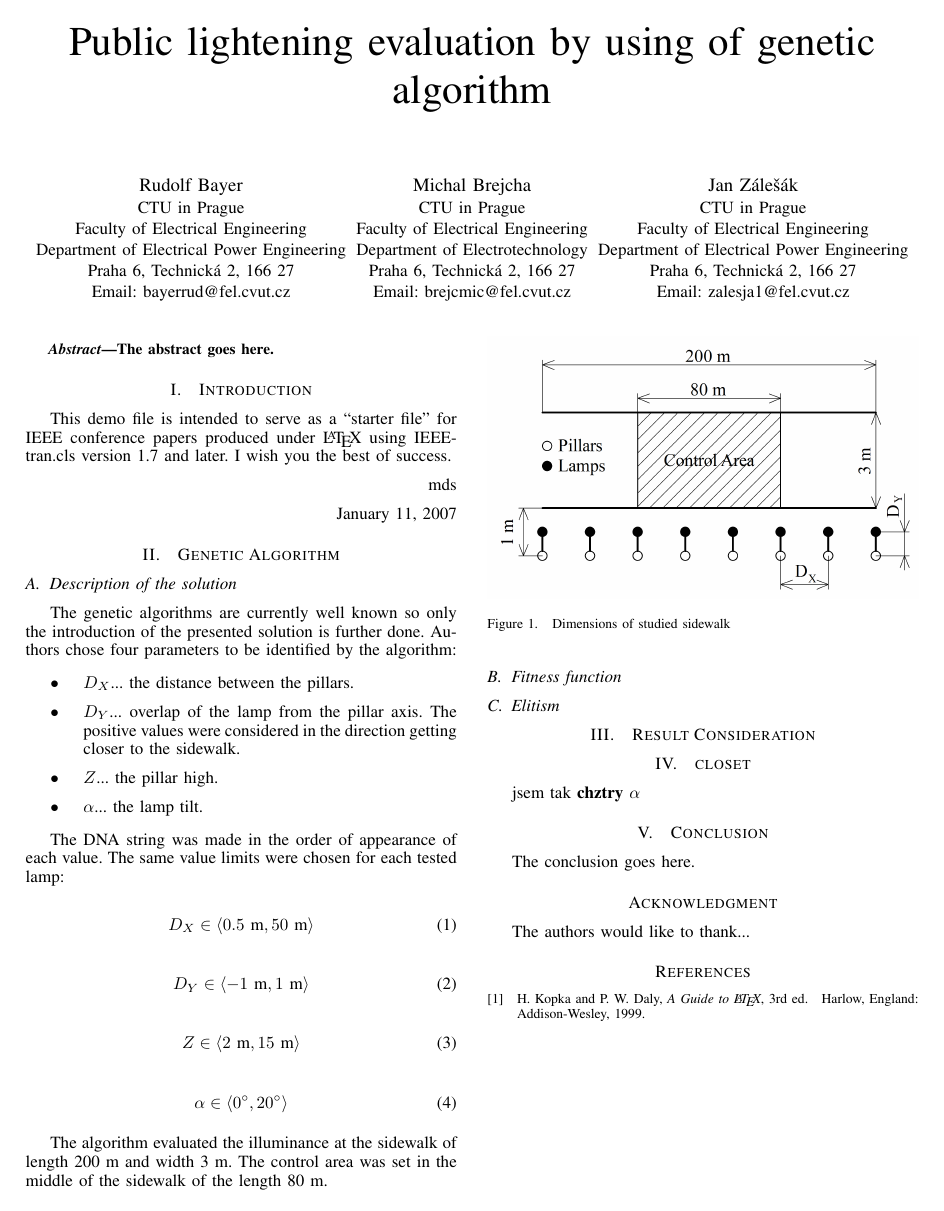
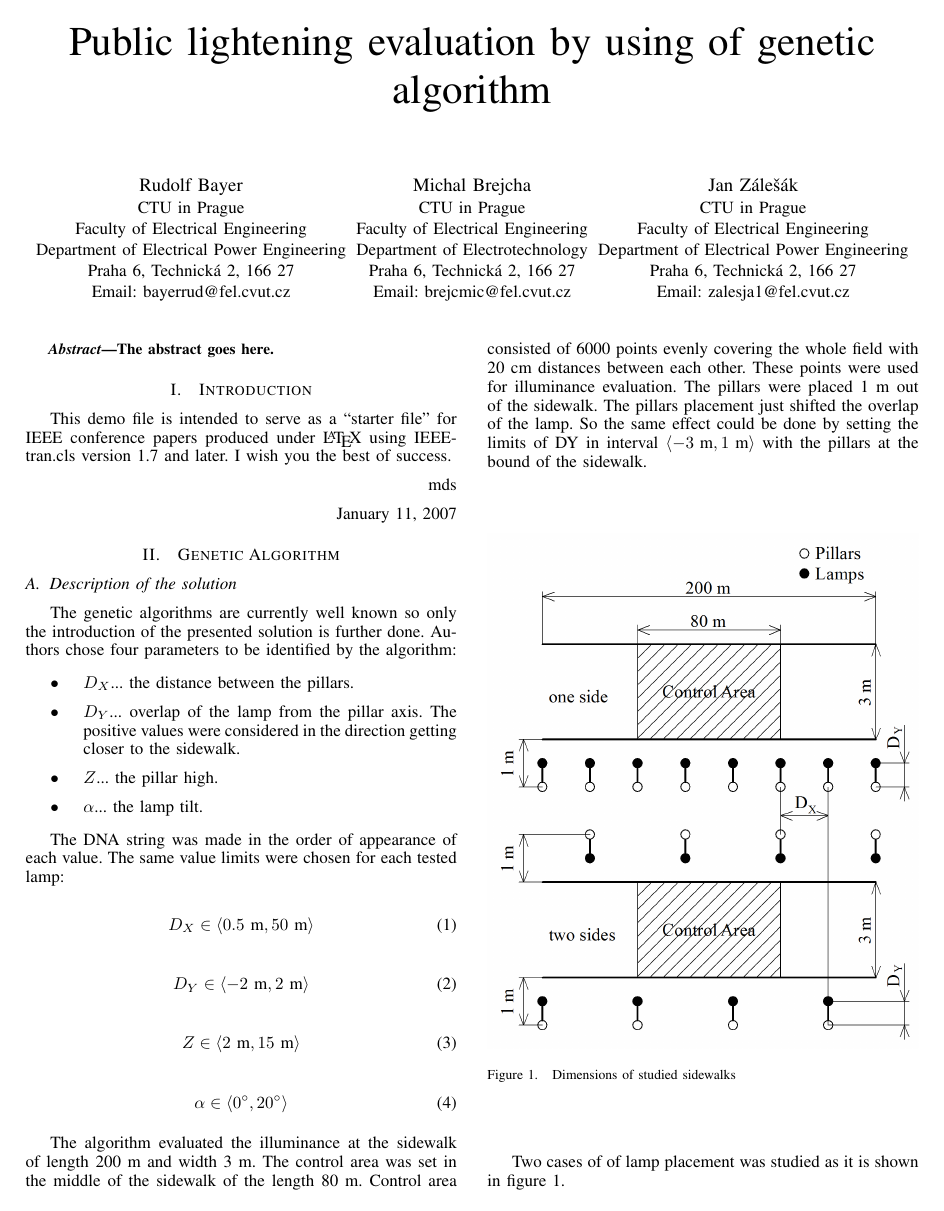
Before and after one commit to brejcmic/CTUProjects, a LaTeX paper (EPE2015/EPEPaper/EPEPaper.tex, which reads EPE2015/EPEPaper/secGenAlg.tex): the whole page before the commit and page 1 of 2 after it. Compiled offline with pdfLaTeX.

Commit message:
Upraven obrázek chodníku, do gitignore doplneno povoleni souboru PROFICAD, dopsano par vet kapitolky o genetickem algoritmu

```diff
--- a/EPE2015/EPEPaper/secGenAlg.tex
+++ b/EPE2015/EPEPaper/secGenAlg.tex
@@ -16,7 +16,7 @@ D_X \in \left\langle 0.5 \text{ m}, 50 \text{ m}\right\rangle
 \end{equation}
 
 \begin{equation}
-D_Y \in \left\langle -1 \text{ m}, 1 \text{ m}\right\rangle
+D_Y \in \left\langle -2 \text{ m}, 2 \text{ m}\right\rangle
 \end{equation}
 
 \begin{equation}
@@ -27,14 +27,16 @@ Z \in \left\langle 2 \text{ m}, 15 \text{ m}\right\rangle
 \alpha \in \left\langle 0^\circ, 20^\circ \right\rangle
 \end{equation}
 
-The algorithm evaluated the illuminance at the sidewalk of length 200~m and width 3~m. The control area was set in the middle of the sidewalk of the length 80~m.
+The algorithm evaluated the illuminance at the sidewalk of length 200~m and width 3~m. The control area was set in the middle of the sidewalk of the length 80~m. Control area consisted of 6000 points evenly covering the whole field with 20~cm distances between each other. These points were used for illuminance evaluation. The pillars were placed 1~m out of the sidewalk. The pillars placement just shifted the overlap of the lamp. So the same effect could be done by setting the limits of DY in interval $\left\langle -3 \text{ m}, 1 \text{ m}\right\rangle$ with the pillars at the bound of the sidewalk.
 
 \begin{figure}[htb]
   \centering
   \includegraphics[width=\columnwidth]{kotyChodniku}
-  \caption{Dimensions of studied sidewalk}
+  \caption{Dimensions of studied sidewalks}
   \label{fig:sidewalk}
 \end{figure}
 
+Two cases of of lamp placement was studied as it is shown in figure~\ref{fig:sidewalk}.
+
 \subsection{Fitness function}
 \subsection{Elitism}
```
Also changed, not shown: EPE2015/EPEPaper/kotyChodniku.png, 2 other files.
